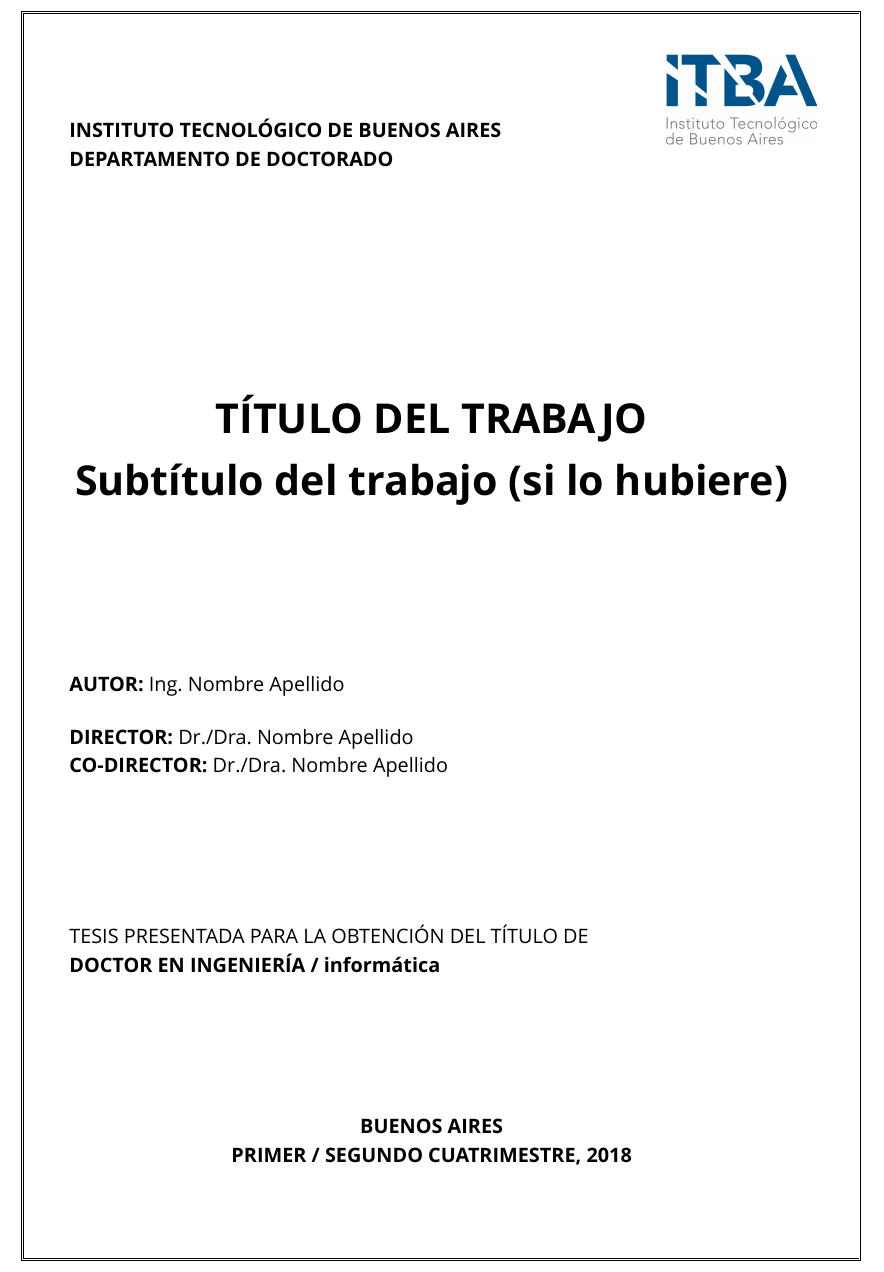
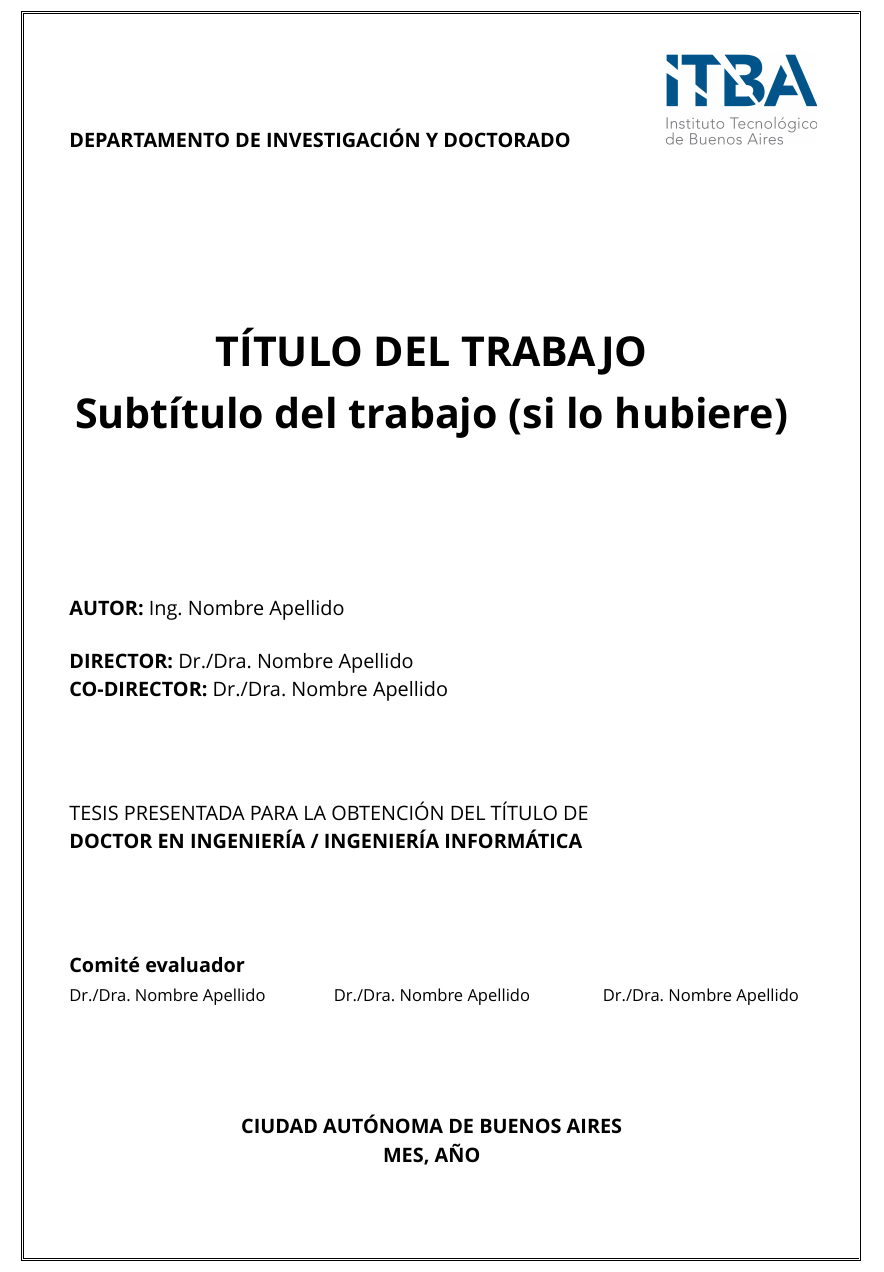
Before and after one commit to pcossutta/formato_latex_itba, a LaTeX thesis (thesis.tex): part of page 1 of 17, cut at the place of the change. Compiled offline with XeLaTeX; a missing font is replaced by an installed copy or a similar font.

Commit message:
Carátula bien

```diff
--- a/thesis.tex
+++ b/thesis.tex
@@ -36,6 +36,10 @@
 \usepackage[section]{placeins}			% Para que termine de colocar las figuras cuando finaliza un capítulo
 \nobibliography*					% Sino no anda la bibliografía
 
+\newcommand\textbox[1]{%
+  \parbox{.333\textwidth}{#1}%
+}
+
 \frontmatter
 \begin{document}
 %
@@ -49,31 +53,39 @@
 		    ([xshift=1.6cm, yshift=-1.6cm]current page.north west);
 		\coordinate (bottom_right) at
 		    ([xshift=-1.6cm, yshift=1.6cm]current page.south east);
-		\node[inner sep=0, anchor=north east] at (top_right) {\includegraphics[height=19mm, trim={180 200 200 200}, clip]{figs/logo_itba.png}};
+		\node[inner sep=0, anchor=north east] at (top_right) {\href{http://www.itba.edu.ar}{\includegraphics[height=19mm, trim={180 200 200 200}, clip]{figs/logo_itba.png}}};
 		\draw[double, line width = 0.5pt] (top_left) rectangle (bottom_right);
 	\end{tikzpicture}
 	\onehalfspacing
 	\par
 	\begin{large}
-		\noindent \href{http://www.itba.edu.ar}{\color{black}{\textbf{INSTITUTO TECNOLÓGICO DE BUENOS AIRES}}}\par
-		\noindent \textbf{DEPARTAMENTO DE DOCTORADO}\par
-		\vspace{4cm}
+		\vspace{0.2cm}
+		\noindent \textbf{DEPARTAMENTO DE INVESTIGACIÓN Y DOCTORADO}\par
+		\vspace{3cm}
 		\begin{center}
 			{\Huge \textbf{TÍTULO DEL TRABAJO}\par}
 			{\Huge \textbf{Subtítulo del trabajo (si lo hubiere)}\par}
 		\end{center}
-		\vspace{3.2cm}
+		\vspace{3cm}
 		\noindent \textbf{AUTOR:} Ing. Nombre \textsc{Apellido}\par
 		\vspace{0.5cm}
 		\noindent \textbf{DIRECTOR:} Dr./Dra. Nombre \textsc{Apellido}\par
 		\noindent \textbf{CO-DIRECTOR:} Dr./Dra. Nombre \textsc{Apellido}\par
-		\vspace{3cm}
+		\vspace{2cm}
 		\noindent{TESIS PRESENTADA PARA LA OBTENCIÓN DEL TÍTULO DE}\par
-		\noindent\textbf{DOCTOR EN INGENIERÍA / informática}\par
+		\noindent\textbf{DOCTOR EN INGENIERÍA / INGENIERÍA INFORMÁTICA}\par
+		\vspace{2cm}
+		\noindent\textbf{Comité evaluador}\par
+		\begin{normalsize}
+			\noindent
+			\textbox{Dr./Dra. Nombre \textsc{Apellido} \hfill}
+			\textbox{\hfil Dr./Dra. Nombre \textsc{Apellido} \hfil}
+			\textbox{\hfill Dr./Dra. Nombre \textsc{Apellido} }
+		\end{normalsize}
 		\vfill
 		\begin{center}
-			\textbf{BUENOS AIRES}\\
-			\textbf{PRIMER / SEGUNDO CUATRIMESTRE, 2018}
+			\textbf{CIUDAD AUTÓNOMA DE BUENOS AIRES}\\
+			\textbf{MES, AÑO}
 		\end{center}
 	\end{large}
 \end{titlepage}
```
Also changed, not shown: thesis.pdf.
